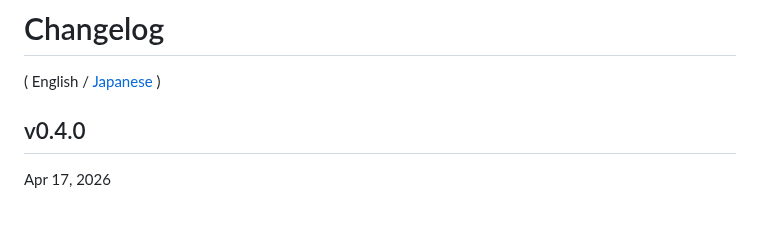
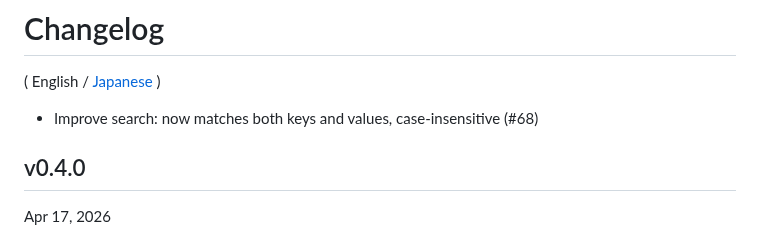
Before and after one commit to hymkor/jegan, a Markdown page: CHANGELOG.md, the part around the change. Rendered like a GitHub page; blank space fills up the shorter version.

```diff
--- a/CHANGELOG.md
+++ b/CHANGELOG.md
@@ -1,6 +1,8 @@
 Changelog
 =========
 ( English / [Japanese](CHANGELOG_ja.md) )
+
+- Improve search: now matches both keys and values, case-insensitive (#68)
 
 v0.4.0
 ------
```
Also changed, not shown: CHANGELOG_ja.md (+2 -0 lines).
